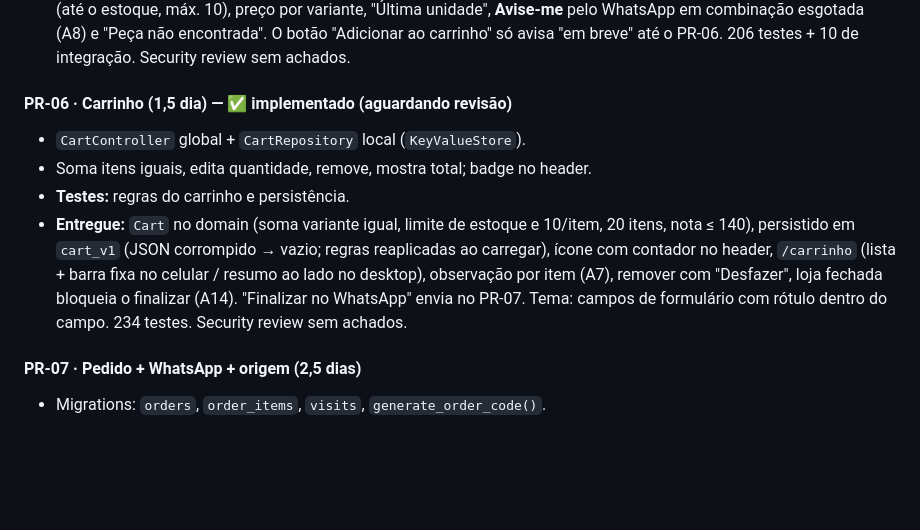
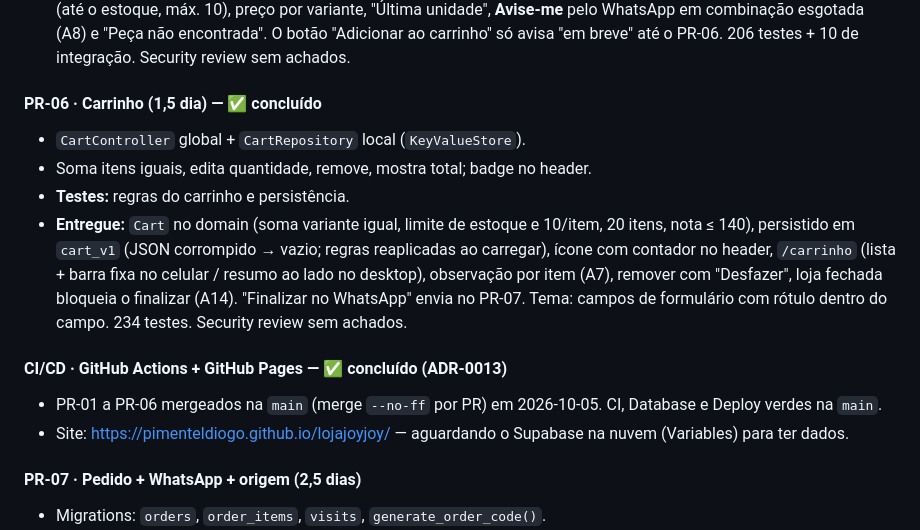
Before and after one commit to PimentelDiogo/lojajoyjoy, a Markdown page: docs/plano/PLANO-EXECUCAO-MVP.md, the part around the change. Rendered like a GitHub page; blank space fills up the shorter version.

Commit message:
docs: estado pós-merge (PR-01 a PR-06 + CI na main, GitHub Pages no ar)
Co-Authored-By: Claude Opus 5.5 (1M context) <noreply@anthropic.com>

```diff
--- a/docs/plano/PLANO-EXECUCAO-MVP.md
+++ b/docs/plano/PLANO-EXECUCAO-MVP.md
@@ -184,7 +184,7 @@ flowchart LR
   combinação esgotada (A8) e "Peça não encontrada". O botão "Adicionar ao carrinho" só avisa "em breve"
   até o PR-06. 206 testes + 10 de integração. Security review sem achados.
 
-#### PR-06 · Carrinho (1,5 dia) — ✅ implementado (aguardando revisão)
+#### PR-06 · Carrinho (1,5 dia) — ✅ concluído
 - `CartController` global + `CartRepository` local (`KeyValueStore`).
 - Soma itens iguais, edita quantidade, remove, mostra total; badge no header.
 - **Testes:** regras do carrinho e persistência.
@@ -193,6 +193,10 @@ flowchart LR
   header, `/carrinho` (lista + barra fixa no celular / resumo ao lado no desktop), observação por item (A7),
   remover com "Desfazer", loja fechada bloqueia o finalizar (A14). "Finalizar no WhatsApp" envia no PR-07.
   Tema: campos de formulário com rótulo dentro do campo. 234 testes. Security review sem achados.
+
+#### CI/CD · GitHub Actions + GitHub Pages — ✅ concluído (ADR-0013)
+- PR-01 a PR-06 mergeados na `main` (merge `--no-ff` por PR) em 2026-10-05. CI, Database e Deploy verdes na `main`.
+- Site: https://pimenteldiogo.github.io/lojajoyjoy/ — aguardando o Supabase na nuvem (Variables) para ter dados.
 
 #### PR-07 · Pedido + WhatsApp + origem (2,5 dias)
 - Migrations: `orders`, `order_items`, `visits`, `generate_order_code()`.
```
Also changed, not shown: CLAUDE.md (+1 -1 lines).
